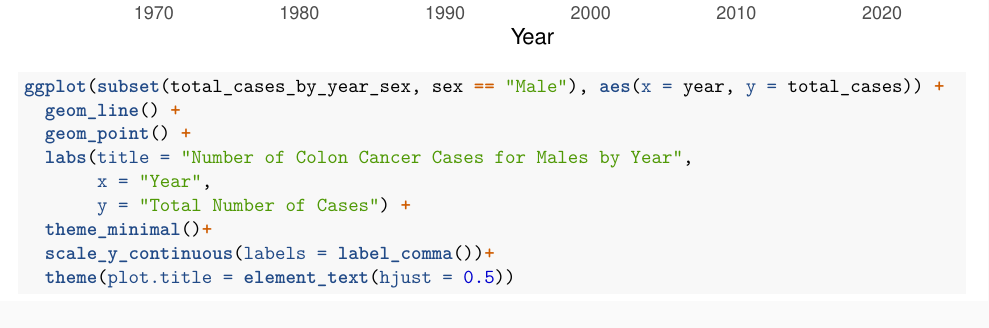
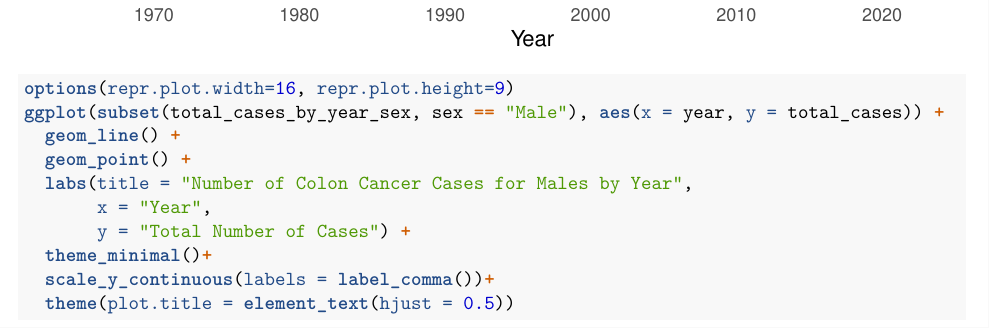
Before and after one commit to sil-pixel/5BD000, an R Markdown document (Assignment1/Assignment1.Rmd): part of page 3 of 17, cut so that both start at the same text. Rendered offline with R 4.5, knitr and Pandoc, then LaTeX, with nearby package versions.

Commit message:
Update the plots sizes in Rmd file, for questions 1, 2, 3

```diff
--- a/Assignment1/Assignment1.Rmd
+++ b/Assignment1/Assignment1.Rmd
@@ -80,6 +80,7 @@ ggplot(subset(total_cases_by_year_sex, sex == "Female"), aes(x = year, y = total
   scale_y_continuous(labels = label_comma())+
   theme(plot.title = element_text(hjust = 0.5))
 
+options(repr.plot.width=16, repr.plot.height=9)
 ggplot(subset(total_cases_by_year_sex, sex == "Male"), aes(x = year, y = total_cases)) +
   geom_line() +
   geom_point() +
```
